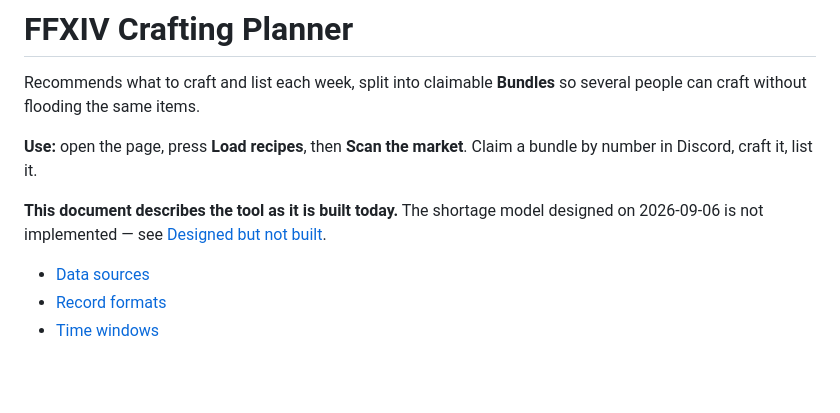
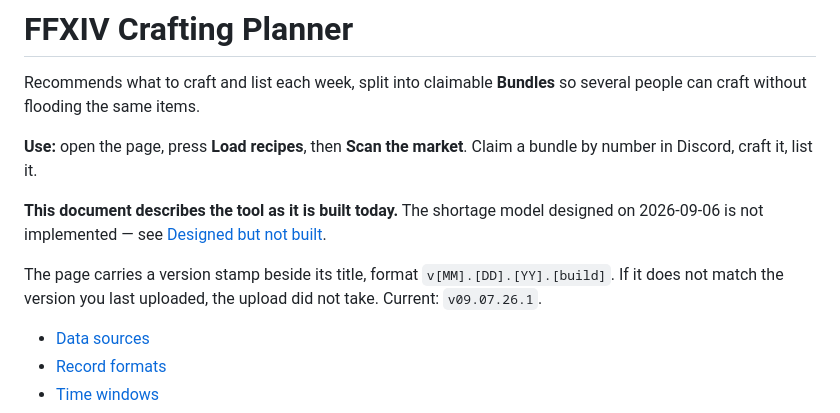
Before and after one commit to Oozemaster/FFXIV_Crafting_Planner, a Markdown page: README.md, the part around the change. Rendered like a GitHub page; blank space fills up the shorter version.

```diff
--- a/README.md
+++ b/README.md
@@ -8,6 +8,9 @@ by number in Discord, craft it, list it.
 
 **This document describes the tool as it is built today.** The shortage model designed on
 2026-09-06 is not implemented — see [Designed but not built](#designed-but-not-built).
+
+The page carries a version stamp beside its title, format `v[MM].[DD].[YY].[build]`. If it
+does not match the version you last uploaded, the upload did not take. Current: `v09.07.26.1`.
 
 - [Data sources](#data-sources)
 - [Record formats](#record-formats)
```
